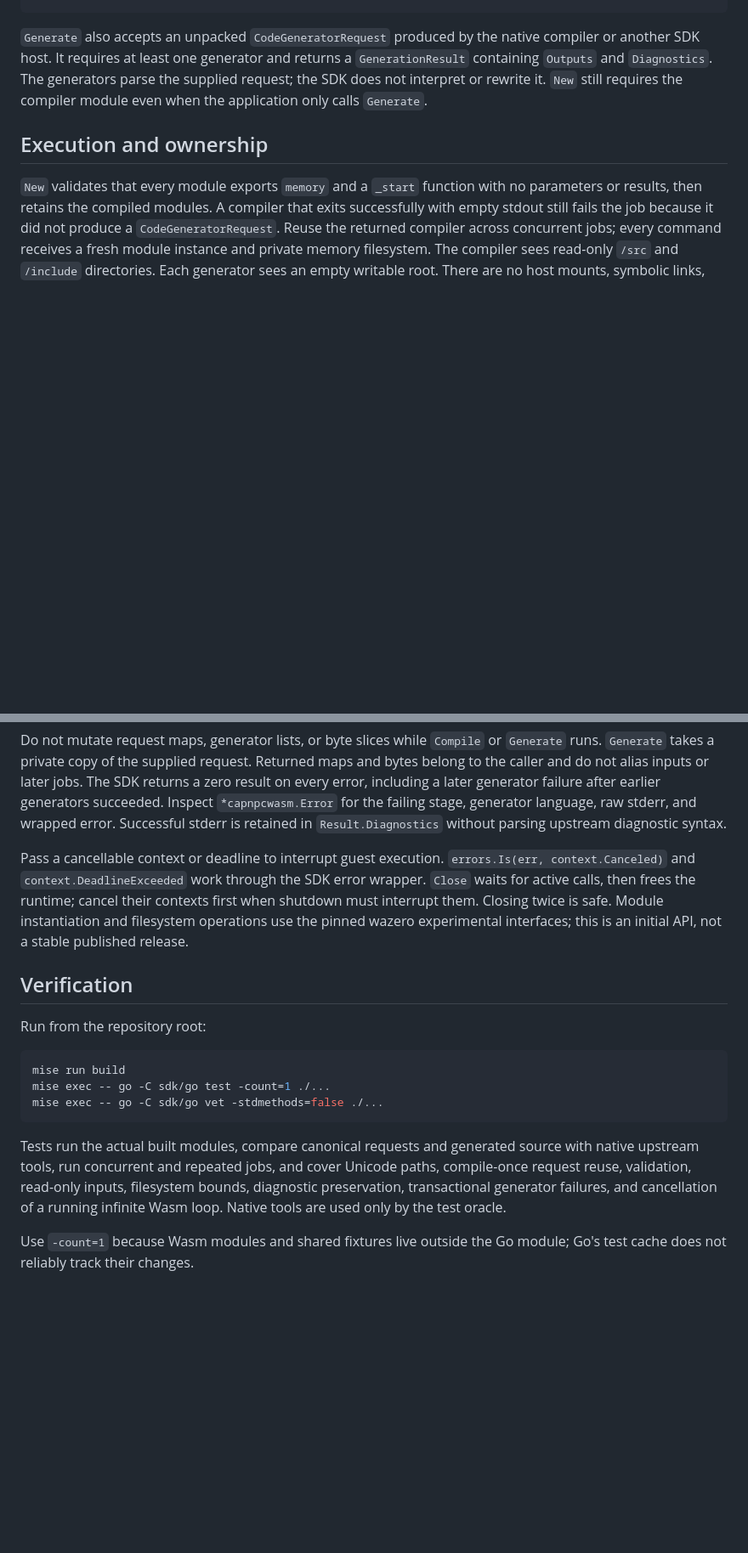
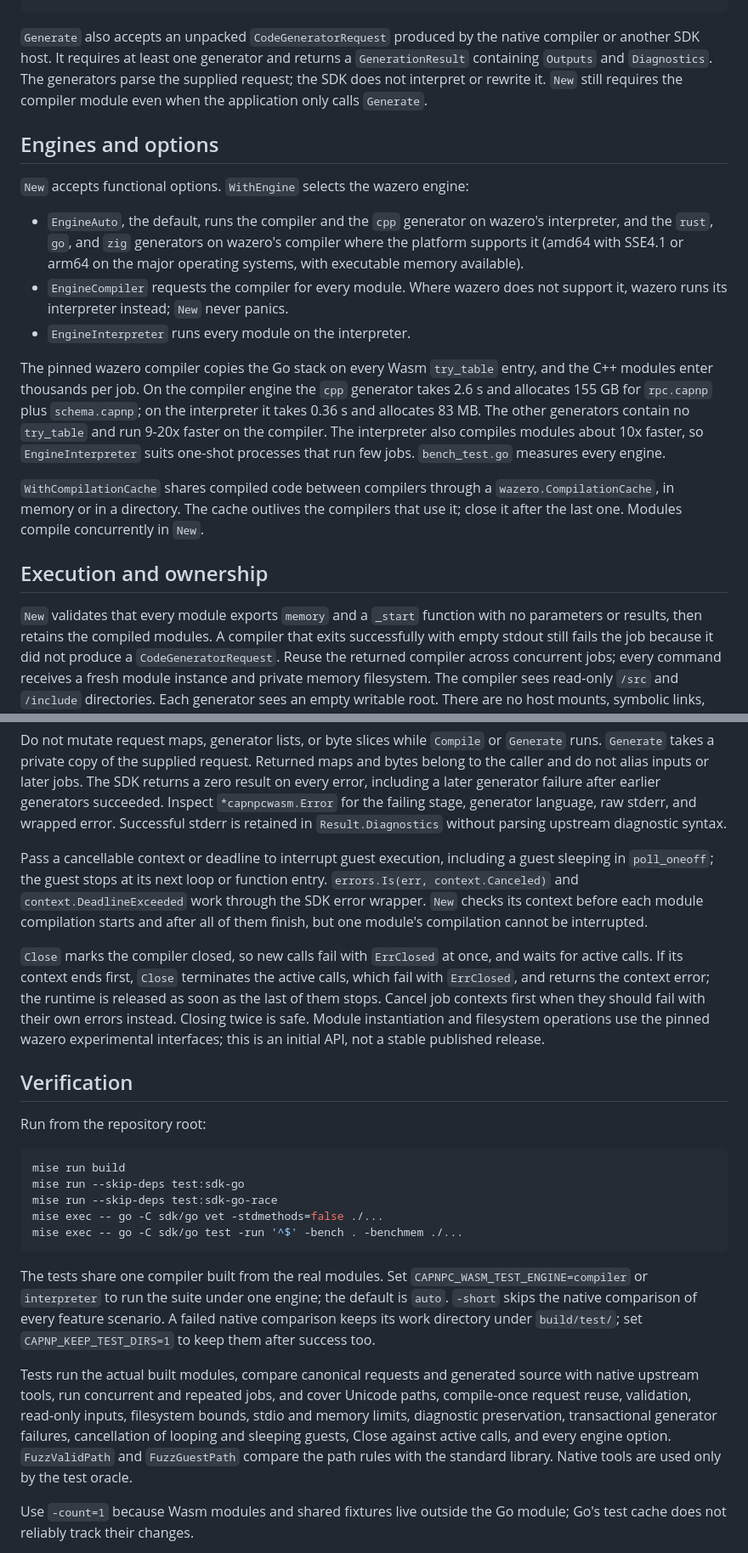
Before and after one commit to nullstyle/capnpc-wasm, a Markdown page: sdk/go/README.md, 2 parts joined by grey strips. Shown at 85% size. GitHub-like rendering; blank space fills up the shorter version.

Commit message:
docs(sdk-go): describe engines, options, cancellation, and Close semantics
Document WithEngine and the per-module default with its measured tradeoff,
WithCompilationCache, concurrent module compilation, which context checks
New performs, how a sleeping guest is interrupted, what Close does at its
deadline, and the test engine and work-directory switches. Update the
example release tag to rc.3 to match release.json.

Co-Authored-By: Claude Fable 5.1 <noreply@anthropic.com>

````diff
--- a/sdk/go/README.md
+++ b/sdk/go/README.md
@@ -88,6 +89,31 @@ generators parse the supplied request; the SDK does not interpret or rewrite it.
 `New` still requires the compiler module even when the application only calls
 `Generate`.
 
+## Engines and options
+
+`New` accepts functional options. `WithEngine` selects the wazero engine:
+
+- `EngineAuto`, the default, runs the compiler and the `cpp` generator on
+  wazero's interpreter, and the `rust`, `go`, and `zig` generators on wazero's
+  compiler where the platform supports it (amd64 with SSE4.1 or arm64 on the
+  major operating systems, with executable memory available).
+- `EngineCompiler` requests the compiler for every module. Where wazero does not
+  support it, wazero runs its interpreter instead; `New` never panics.
+- `EngineInterpreter` runs every module on the interpreter.
+
+The pinned wazero compiler copies the Go stack on every Wasm `try_table` entry,
+and the C++ modules enter thousands per job. On the compiler engine the `cpp`
+generator takes 2.6 s and allocates 155 GB for `rpc.capnp` plus `schema.capnp`;
+on the interpreter it takes 0.36 s and allocates 83 MB. The other generators
+contain no `try_table` and run 9-20x faster on the compiler. The interpreter
+also compiles modules about 10x faster, so `EngineInterpreter` suits one-shot
+processes that run few jobs. `bench_test.go` measures every engine.
+
+`WithCompilationCache` shares compiled code between compilers through a
+`wazero.CompilationCache`, in memory or in a directory. The cache outlives the
+compilers that use it; close it after the last one. Modules compile concurrently
+in `New`.
+
 ## Execution and ownership
 
 `New` validates that every module exports `memory` and a `_start` function with
@@ -119,11 +145,19 @@ failing stage, generator language, raw stderr, and wrapped error. Successful
 stderr is retained in `Result.Diagnostics` without parsing upstream diagnostic
 syntax.
 
-Pass a cancellable context or deadline to interrupt guest execution.
-`errors.Is(err, context.Canceled)` and `context.DeadlineExceeded` work through
-the SDK error wrapper. `Close` waits for active calls, then frees the runtime;
-cancel their contexts first when shutdown must interrupt them. Closing twice is
-safe. Module instantiation and filesystem operations use the pinned wazero
+Pass a cancellable context or deadline to interrupt guest execution, including a
+guest sleeping in `poll_oneoff`; the guest stops at its next loop or function
+entry. `errors.Is(err, context.Canceled)` and `context.DeadlineExceeded` work
+through the SDK error wrapper. `New` checks its context before each module
+compilation starts and after all of them finish, but one module's compilation
+cannot be interrupted.
+
+`Close` marks the compiler closed, so new calls fail with `ErrClosed` at once,
+and waits for active calls. If its context ends first, `Close` terminates the
+active calls, which fail with `ErrClosed`, and returns the context error; the
+runtime is released as soon as the last of them stops. Cancel job contexts first
+when they should fail with their own errors instead. Closing twice is safe.
+Module instantiation and filesystem operations use the pinned wazero
 experimental interfaces; this is an initial API, not a stable published release.
 
 ## Verification
@@ -132,16 +166,26 @@ Run from the repository root:
 
 ```sh
 mise run build
-mise exec -- go -C sdk/go test -count=1 ./...
+mise run --skip-deps test:sdk-go
+mise run --skip-deps test:sdk-go-race
 mise exec -- go -C sdk/go vet -stdmethods=false ./...
+mise exec -- go -C sdk/go test -run '^$' -bench . -benchmem ./...
 ```
+
+The tests share one compiler built from the real modules. Set
+`CAPNPC_WASM_TEST_ENGINE=compiler` or `interpreter` to run the suite under one
+engine; the default is `auto`. `-short` skips the native comparison of every
+feature scenario. A failed native comparison keeps its work directory under
+`build/test/`; set `CAPNP_KEEP_TEST_DIRS=1` to keep them after success too.
 
 Tests run the actual built modules, compare canonical requests and generated
 source with native upstream tools, run concurrent and repeated jobs, and cover
 Unicode paths, compile-once request reuse, validation, read-only inputs,
-filesystem bounds, diagnostic preservation, transactional generator failures,
-and cancellation of a running infinite Wasm loop. Native tools are used only by
-the test oracle.
+filesystem bounds, stdio and memory limits, diagnostic preservation,
+transactional generator failures, cancellation of looping and sleeping guests,
+Close against active calls, and every engine option. `FuzzValidPath` and
+`FuzzGuestPath` compare the path rules with the standard library. Native tools
+are used only by the test oracle.
 
 Use `-count=1` because Wasm modules and shared fixtures live outside the Go
 module; Go's test cache does not reliably track their changes.
````
Also changed, not shown: other parts of sdk/go/README.md (+2 -1 lines).
